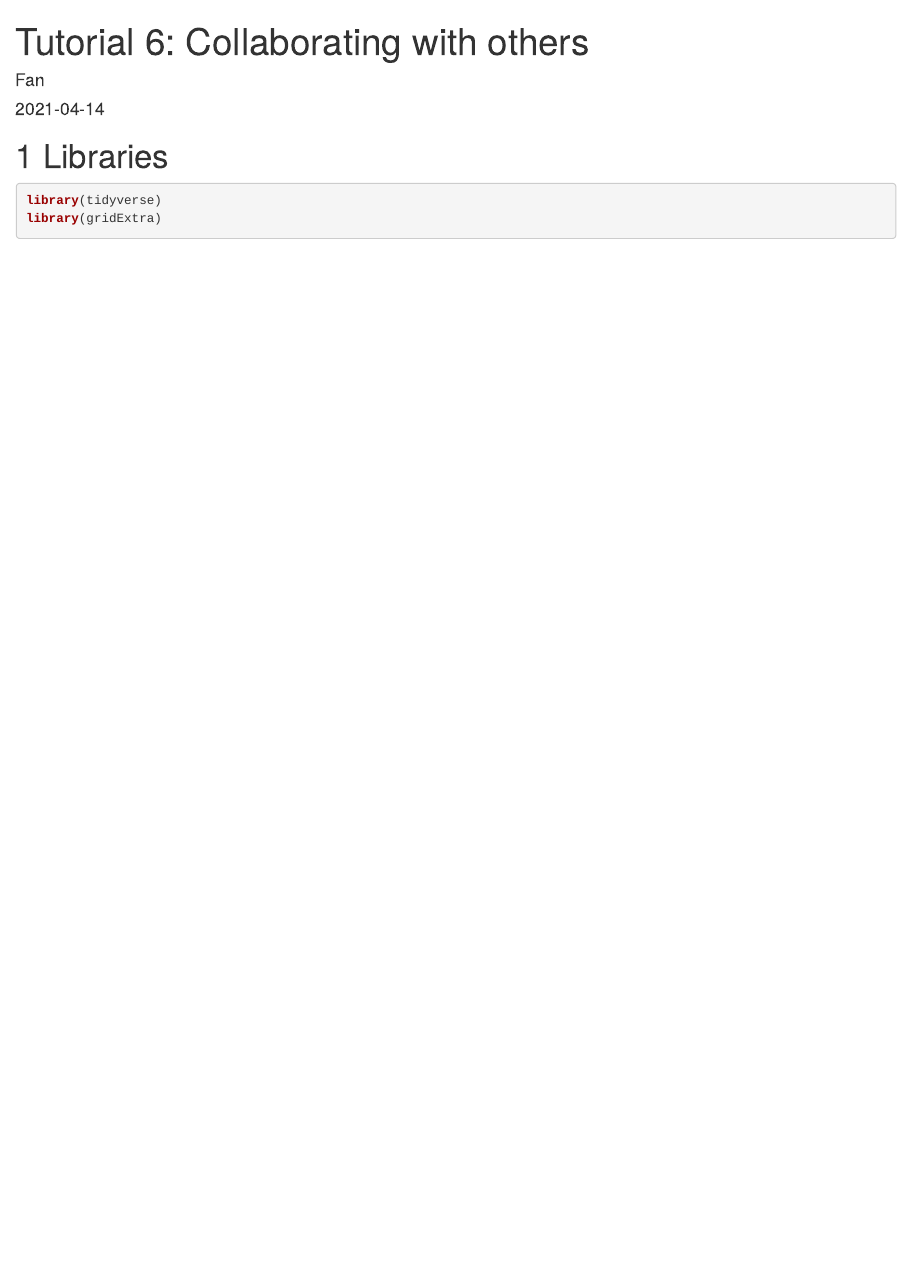
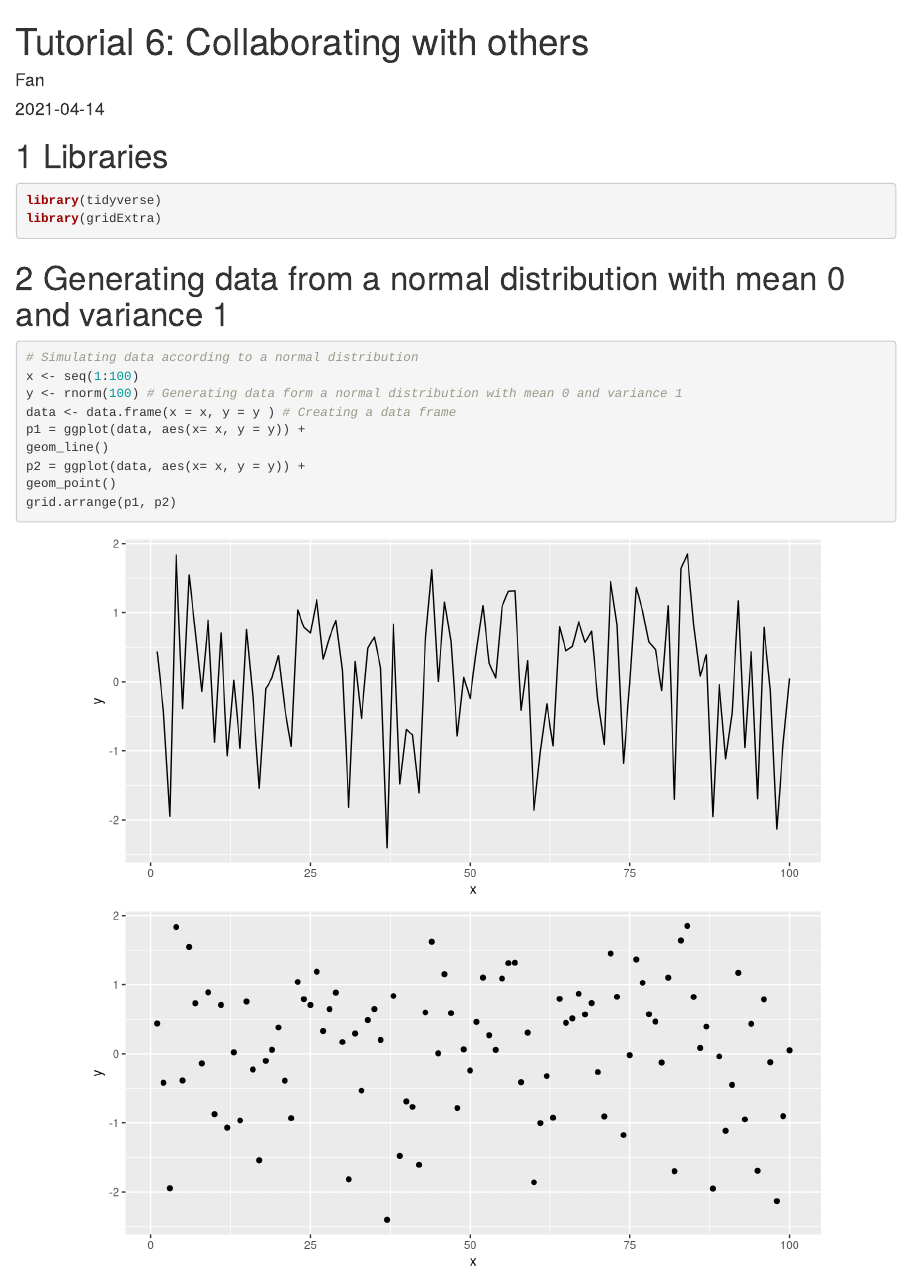
Before and after one commit to fancheng1/ETC5513-Tutorial06-pa, an R Markdown document (Tutorial6fc.Rmd): the page in a window 1100 px wide, from its top. Rendered offline with R 4.5, knitr and Pandoc, with nearby package versions; code that draws random numbers runs with fixed seeds of ours.

Commit message:
Generate random data

````diff
--- a/Tutorial6fc.Rmd
+++ b/Tutorial6fc.Rmd
@@ -16,3 +16,17 @@ knitr::opts_chunk$set(echo = TRUE, fig.width = 8, fig.height = 8, fig.alig = "ce
 library(tidyverse)
 library(gridExtra)
 ```
+
+# Generating data from a normal distribution with mean 0 and variance 1
+
+```{r}
+# Simulating data according to a normal distribution
+x <- seq(1:100)
+y <- rnorm(100) # Generating data form a normal distribution with mean 0 and variance 1
+data <- data.frame(x = x, y = y ) # Creating a data frame
+p1 = ggplot(data, aes(x= x, y = y)) +
+geom_line()
+p2 = ggplot(data, aes(x= x, y = y)) +
+geom_point()
+grid.arrange(p1, p2)
+```
````
Also changed, not shown: Tutorial6fc.html, Tutorial6fc.Rmd (2 more changed lines).
